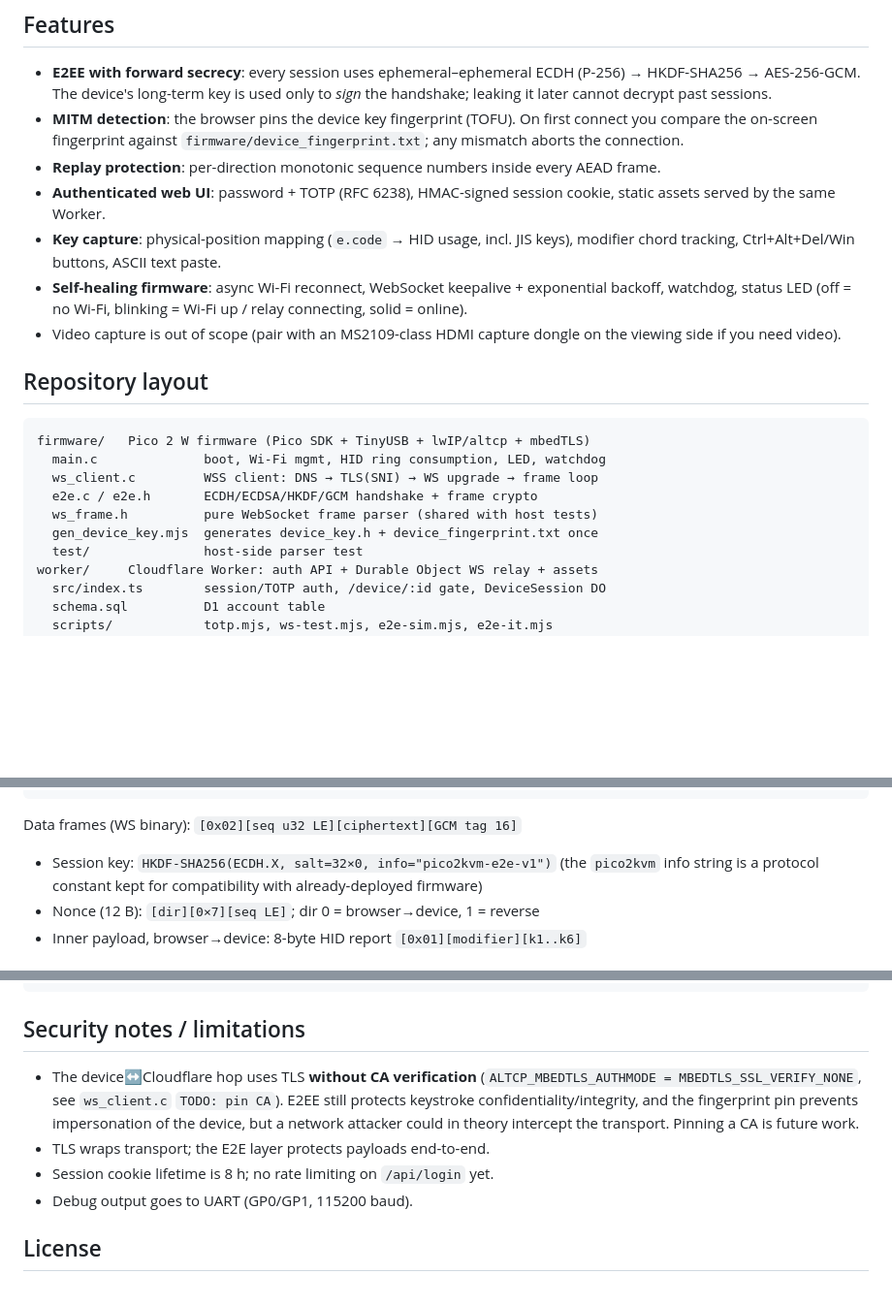
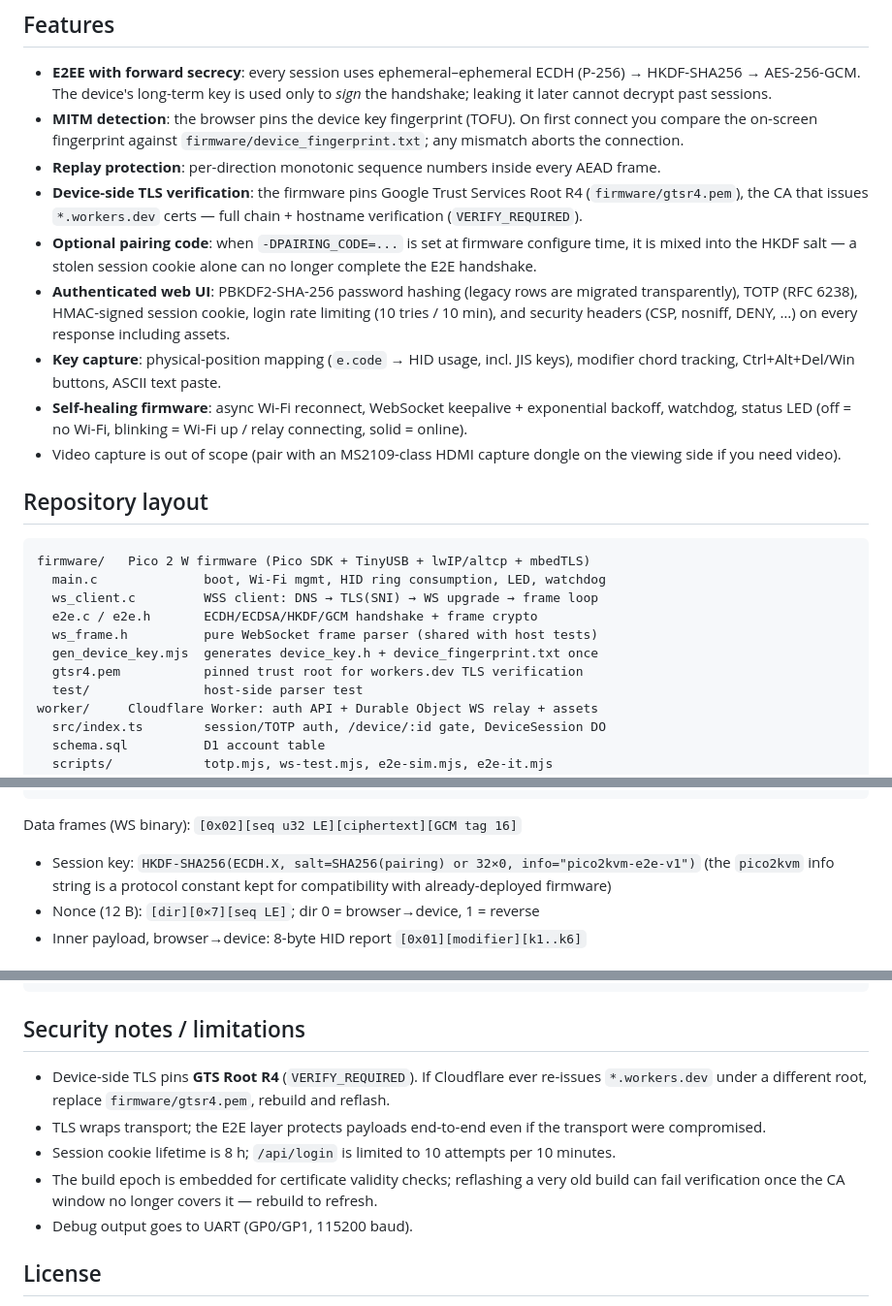
Before and after one commit to MAV3Ndev/Pico2KVM, a Markdown page: README.md, 3 parts joined by grey strips. Shown at 97% size. Rendered like a GitHub page; blank space fills up the shorter version.

```diff
--- a/README.md
+++ b/README.md
@@ -24,8 +26,16 @@ ciphertext.
   `firmware/device_fingerprint.txt`; any mismatch aborts the connection.
 - **Replay protection**: per-direction monotonic sequence numbers inside every
   AEAD frame.
-- **Authenticated web UI**: password + TOTP (RFC 6238), HMAC-signed session
-  cookie, static assets served by the same Worker.
+- **Device-side TLS verification**: the firmware pins Google Trust Services
+  Root R4 (`firmware/gtsr4.pem`), the CA that issues `*.workers.dev` certs —
+  full chain + hostname verification (`VERIFY_REQUIRED`).
+- **Optional pairing code**: when `-DPAIRING_CODE=...` is set at firmware
+  configure time, it is mixed into the HKDF salt — a stolen session cookie
+  alone can no longer complete the E2E handshake.
+- **Authenticated web UI**: PBKDF2-SHA-256 password hashing (legacy rows are
+  migrated transparently), TOTP (RFC 6238), HMAC-signed session cookie,
+  login rate limiting (10 tries / 10 min), and security headers (CSP,
+  nosniff, DENY, …) on every response including assets.
 - **Key capture**: physical-position mapping (`e.code` → HID usage, incl. JIS
   keys), modifier chord tracking, Ctrl+Alt+Del/Win buttons, ASCII text paste.
 - **Self-healing firmware**: async Wi-Fi reconnect, WebSocket keepalive +
@@ -43,6 +53,7 @@ firmware/   Pico 2 W firmware (Pico SDK + TinyUSB + lwIP/altcp + mbedTLS)
   e2e.c / e2e.h       ECDH/ECDSA/HKDF/GCM handshake + frame crypto
   ws_frame.h          pure WebSocket frame parser (shared with host tests)
   gen_device_key.mjs  generates device_key.h + device_fingerprint.txt once
+  gtsr4.pem           pinned trust root for workers.dev TLS verification
   test/               host-side parser test
 worker/     Cloudflare Worker: auth API + Durable Object WS relay + assets
   src/index.ts        session/TOTP auth, /device/:id gate, DeviceSession DO
@@ -67,9 +78,9 @@ device  → encrypted {"type":"ready"}
 
 Data frames (WS binary): `[0x02][seq u32 LE][ciphertext][GCM tag 16]`
 
-- Session key: `HKDF-SHA256(ECDH.X, salt=32×0, info="pico2kvm-e2e-v1")`
-  (the `pico2kvm` info string is a protocol constant kept for compatibility
-  with already-deployed firmware)
+- Session key: `HKDF-SHA256(ECDH.X, salt=SHA256(pairing) or 32×0,
+  info="pico2kvm-e2e-v1")` (the `pico2kvm` info string is a protocol
+  constant kept for compatibility with already-deployed firmware)
 - Nonce (12 B): `[dir][0×7][seq LE]`; dir 0 = browser→device, 1 = reverse
 - Inner payload, browser→device: 8-byte HID report `[0x01][modifier][k1..k6]`
 
@@ -128,14 +140,16 @@ node scripts/e2e-it.mjs         # full relay + crypto against `wrangler dev`
 
 ## Security notes / limitations
 
-- The device↔Cloudflare hop uses TLS **without CA verification**
-  (`ALTCP_MBEDTLS_AUTHMODE = MBEDTLS_SSL_VERIFY_NONE`, see `ws_client.c`
-  `TODO: pin CA`). E2EE still protects keystroke confidentiality/integrity,
-  and the fingerprint pin prevents impersonation of the device, but a network
-  attacker could in theory intercept the transport. Pinning a CA is future
-  work.
-- TLS wraps transport; the E2E layer protects payloads end-to-end.
-- Session cookie lifetime is 8 h; no rate limiting on `/api/login` yet.
+- Device-side TLS pins **GTS Root R4** (`VERIFY_REQUIRED`). If Cloudflare
+  ever re-issues `*.workers.dev` under a different root, replace
+  `firmware/gtsr4.pem`, rebuild and reflash.
+- TLS wraps transport; the E2E layer protects payloads end-to-end even if
+  the transport were compromised.
+- Session cookie lifetime is 8 h; `/api/login` is limited to 10 attempts
+  per 10 minutes.
+- The build epoch is embedded for certificate validity checks; reflashing
+  a very old build can fail verification once the CA window no longer
+  covers it — rebuild to refresh.
 - Debug output goes to UART (GP0/GP1, 115200 baud).
 
 ## License
```
Also changed, not shown: other parts of README.md (+4 -1 lines), README.ja.md (added, +148 -0 lines).
